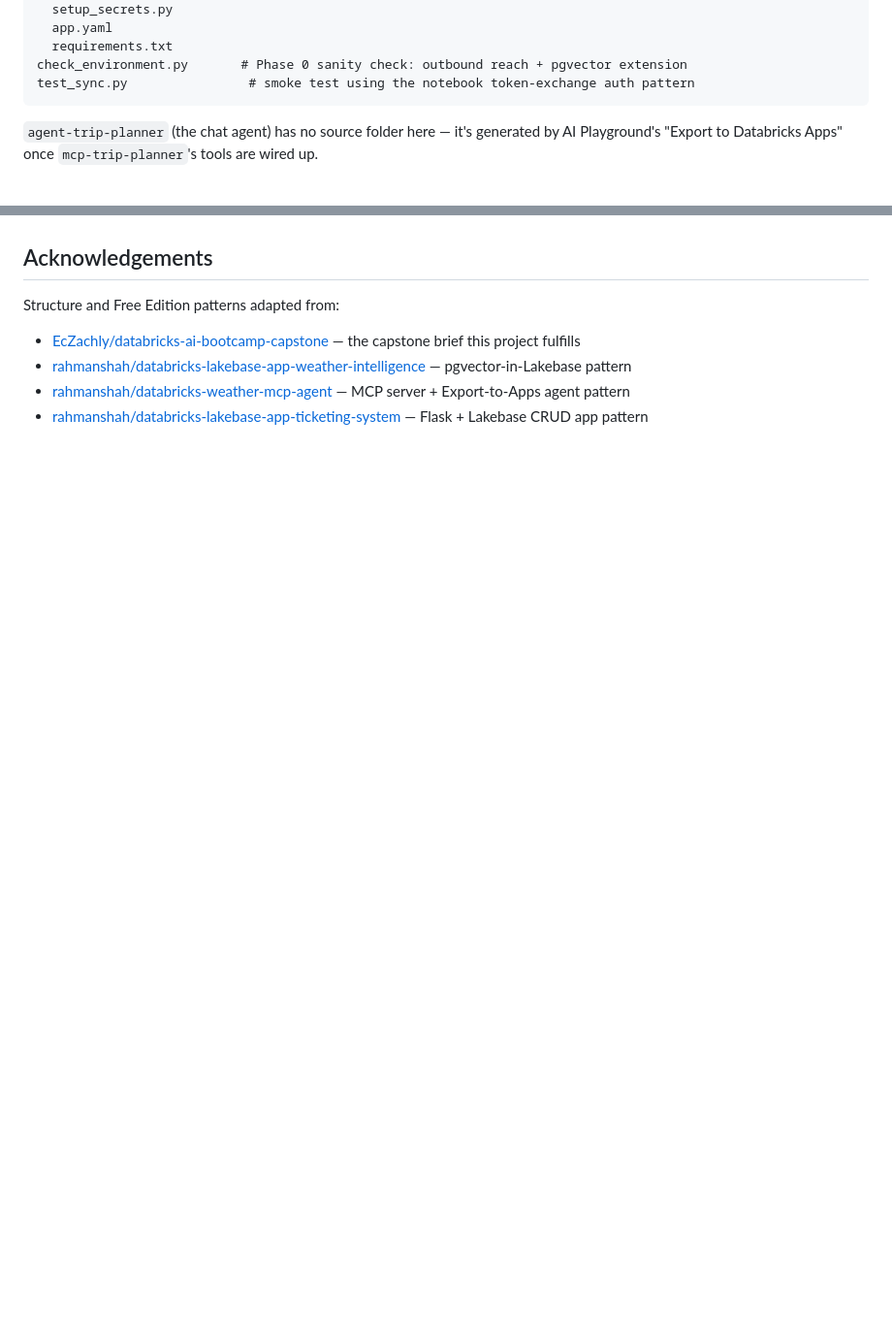
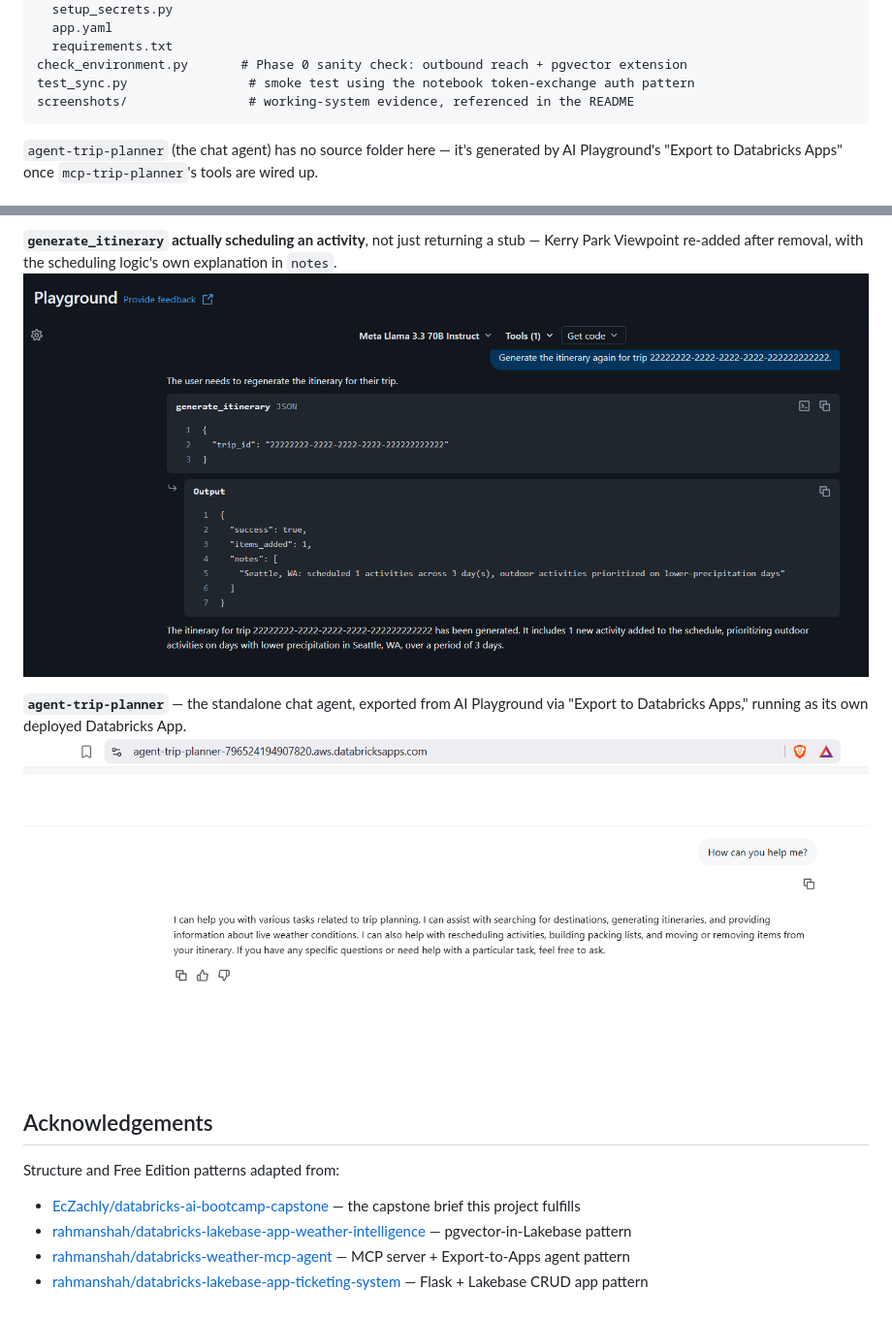
Before and after one commit to rahmanshah/databricks-ai-trip-planner-capstone, a Markdown page: README.md, 2 parts joined by grey strips. Shown at 97% size. GitHub-like rendering; pictures changed too: screenshots/04-generate-itinerary-success.png (added), screenshots/05-agent-trip-planner-chat.png (added); blank space fills up the shorter version.

Commit message:
updated README and added screenshots as well

````diff
--- a/README.md
+++ b/README.md
@@ -86,6 +86,7 @@ ui_app/                    # -> Databricks App "trip-planner-ui"
   requirements.txt
 check_environment.py       # Phase 0 sanity check: outbound reach + pgvector extension
 test_sync.py                # smoke test using the notebook token-exchange auth pattern
+screenshots/                # working-system evidence, referenced in the README
 ```
 
 `agent-trip-planner` (the chat agent) has no source folder here — it's generated by AI Playground's "Export to Databricks Apps" once `mcp-trip-planner`'s tools are wired up.
@@ -129,3 +145,8 @@ Learned the hard way across the reference repos — documenting up front so they
+**`generate_itinerary` actually scheduling an activity**, not just returning a stub — Kerry Park Viewpoint re-added after removal, with the scheduling logic's own explanation in `notes`.
+![generate_itinerary success](screenshots/04-generate-itinerary-success.png)
+
+**`agent-trip-planner`** — the standalone chat agent, exported from AI Playground via "Export to Databricks Apps," running as its own deployed Databricks App.
+![agent-trip-planner chat UI](screenshots/05-agent-trip-planner-chat.png)
 
 ## Acknowledgements
 
````
Also changed, not shown: other parts of README.md (+15 -0 lines), screenshots/01-mcp-health-check.png (added), screenshots/02-search-destinations-relevance-floor.png (added), screenshots/03-live-weather-conditions.png (added).
